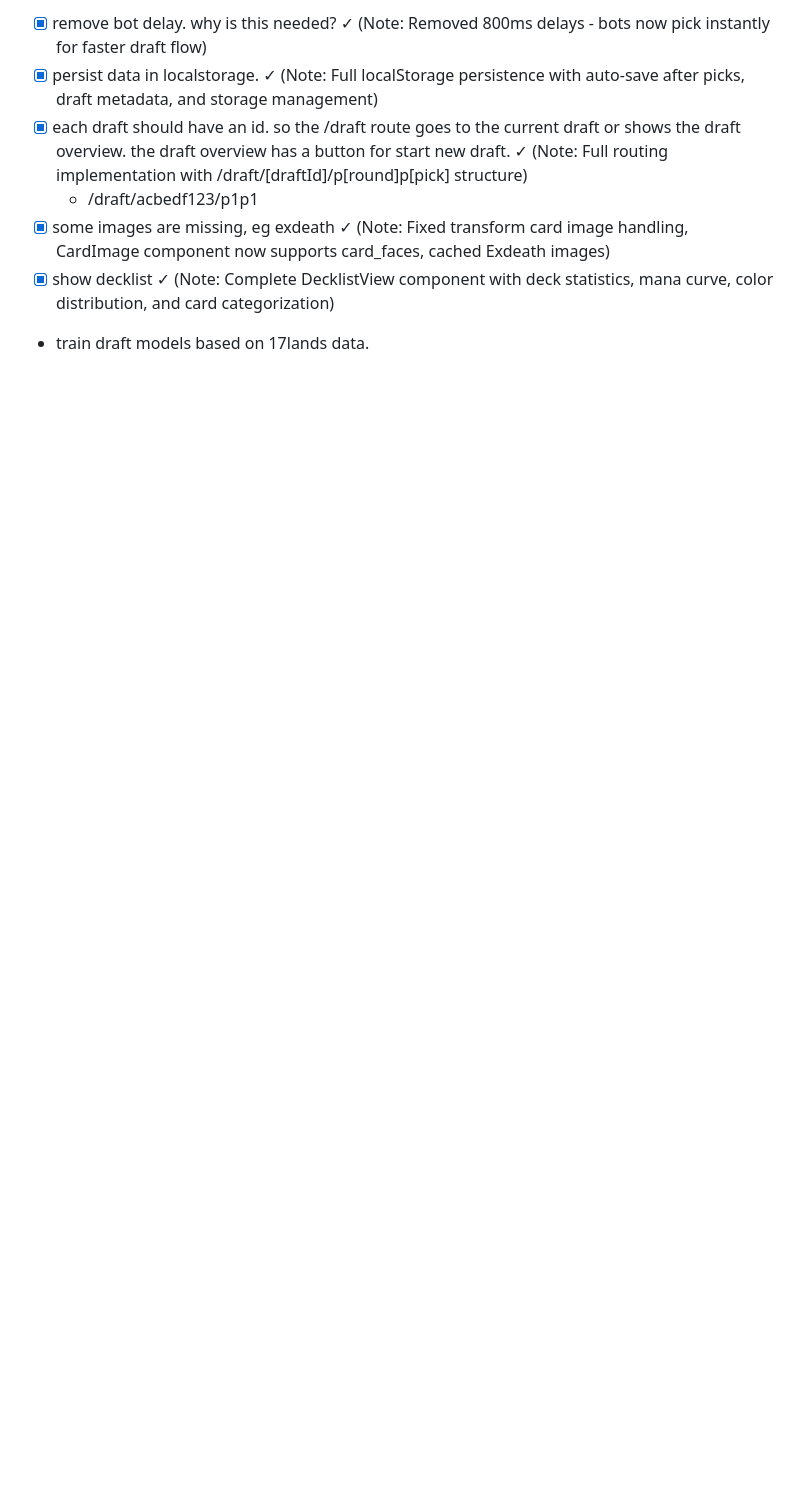
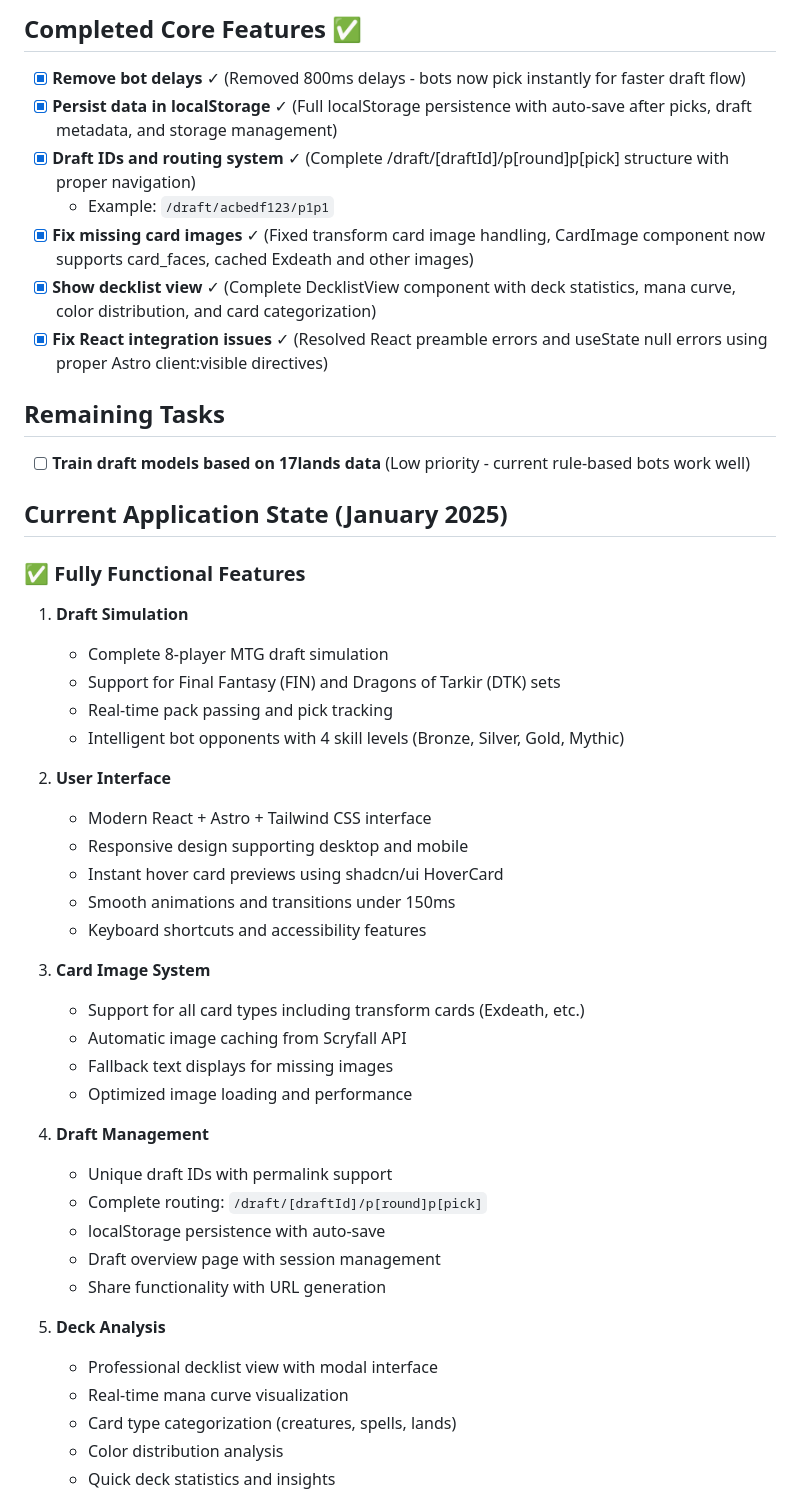
Before and after one commit to cybermelons/flashdraft, a Markdown page: docs/prime/working-plan.md, the part around one of its changes. Rendered like a GitHub page; blank space fills up the shorter version.

```diff
--- a/docs/prime/working-plan.md
+++ b/docs/prime/working-plan.md
@@ -1,7 +1,50 @@
-- [x] remove bot delay. why is this needed? ✓ (Note: Removed 800ms delays - bots now pick instantly for faster draft flow)
-- [x] persist data in localstorage. ✓ (Note: Full localStorage persistence with auto-save after picks, draft metadata, and storage management)
-- [x] each draft should have an id. so the /draft route goes to the current draft or shows the draft overview. the draft overview has a button for start new draft. ✓ (Note: Full routing implementation with /draft/[draftId]/p[round]p[pick] structure)
-  - /draft/acbedf123/p1p1
-- [x] some images are missing, eg exdeath ✓ (Note: Fixed transform card image handling, CardImage component now supports card_faces, cached Exdeath images)
-- [x] show decklist ✓ (Note: Complete DecklistView component with deck statistics, mana curve, color distribution, and card categorization)
-- train draft models based on 17lands data.
+## Completed Core Features ✅
+
+- [x] **Remove bot delays** ✓ (Removed 800ms delays - bots now pick instantly for faster draft flow)
+- [x] **Persist data in localStorage** ✓ (Full localStorage persistence with auto-save after picks, draft metadata, and storage management)
+- [x] **Draft IDs and routing system** ✓ (Complete /draft/[draftId]/p[round]p[pick] structure with proper navigation)
+  - Example: `/draft/acbedf123/p1p1`
+- [x] **Fix missing card images** ✓ (Fixed transform card image handling, CardImage component now supports card_faces, cached Exdeath and other images)
+- [x] **Show decklist view** ✓ (Complete DecklistView component with deck statistics, mana curve, color distribution, and card categorization)
+- [x] **Fix React integration issues** ✓ (Resolved React preamble errors and useState null errors using proper Astro client:visible directives)
+
+## Remaining Tasks
+
+- [ ] **Train draft models based on 17lands data** (Low priority - current rule-based bots work well)
+
+## Current Application State (January 2025)
+
+### ✅ Fully Functional Features
+1. **Draft Simulation**
+   - Complete 8-player MTG draft simulation
+   - Support for Final Fantasy (FIN) and Dragons of Tarkir (DTK) sets
+   - Real-time pack passing and pick tracking
+   - Intelligent bot opponents with 4 skill levels (Bronze, Silver, Gold, Mythic)
+
+2. **User Interface**
+   - Modern React + Astro + Tailwind CSS interface
+   - Responsive design supporting desktop and mobile
+   - Instant hover card previews using shadcn/ui HoverCard
+   - Smooth animations and transitions under 150ms
+   - Keyboard shortcuts and accessibility features
+
+3. **Card Image System**
+   - Support for all card types including transform cards (Exdeath, etc.)
+   - Automatic image caching from Scryfall API
+   - Fallback text displays for missing images
+   - Optimized image loading and performance
+
+4. **Draft Management**
+   - Unique draft IDs with permalink support
+   - Complete routing: `/draft/[draftId]/p[round]p[pick]`
+   - localStorage persistence with auto-save
+   - Draft overview page with session management
+   - Share functionality with URL generation
+
+5. **Deck Analysis**
+   - Professional decklist view with modal interface
+   - Real-time mana curve visualization
+   - Card type categorization (creatures, spells, lands)
+   - Color distribution analysis
+   - Quick deck statistics and insights
+
```
Also changed, not shown: other parts of docs/prime/working-plan.md (+13 -0 lines), README.md (+25 -3 lines).
